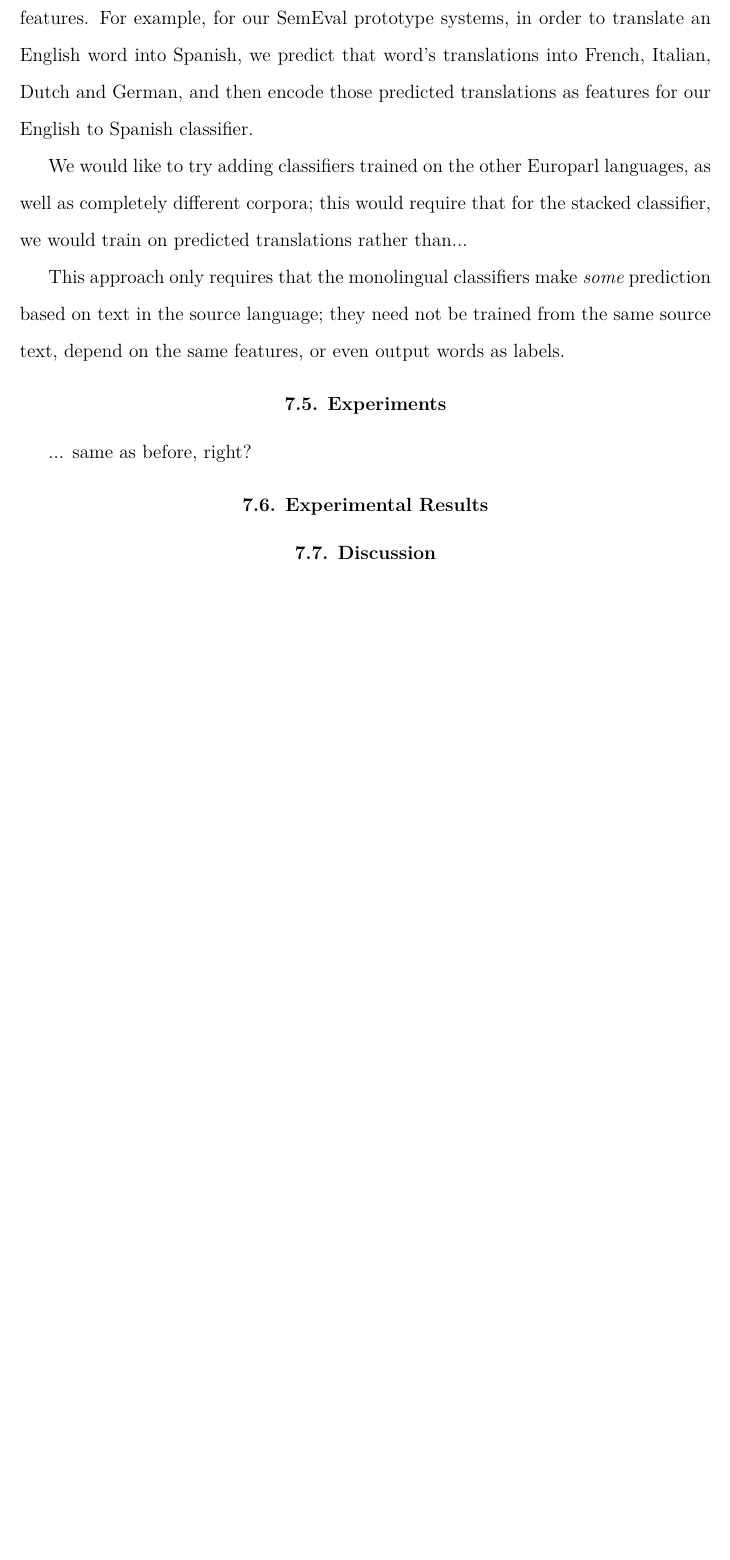
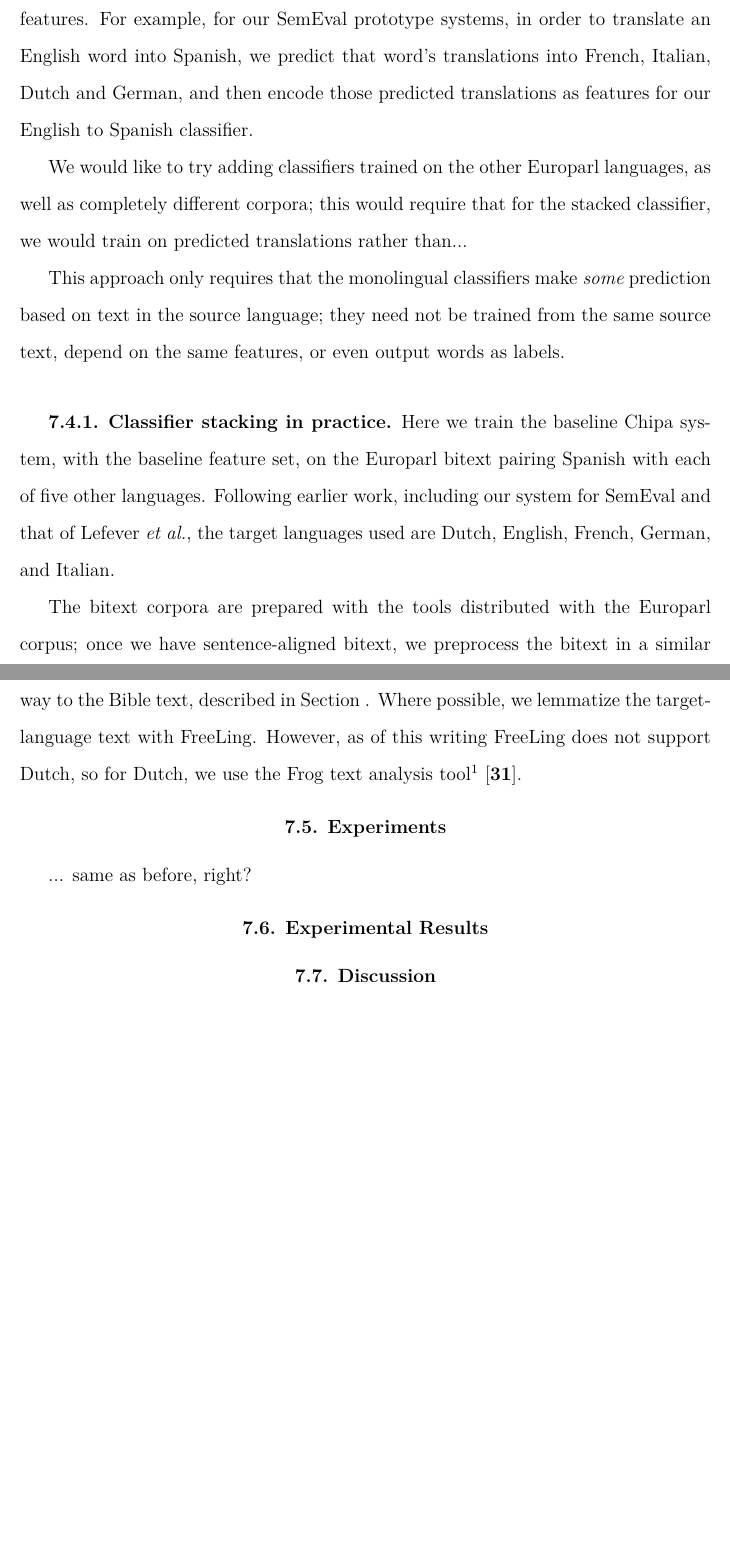
Before and after one commit to alexrudnick/dissertation, a LaTeX thesis (dissertation/dissertation.tex, which reads dissertation/multilingual.tex): part of page 115 of 139 before the commit and two parts of pages 115 and 116 of 140 after it, the two joined at a grey line, cut so that both start at the same text, the shorter picture padded with empty space. Compiled offline with XeLaTeX.

Commit message:
little bit of writing, talk about Frog

```diff
--- a/dissertation/multilingual.tex
+++ b/dissertation/multilingual.tex
@@ -164,6 +164,23 @@ prediction based on text in the source language; they need not be trained from
 the same source text, depend on the same features, or even output words as
 labels.
 
+\subsection{Classifier stacking in practice}
+Here we train the baseline Chipa system, with the baseline feature set, on the
+Europarl bitext pairing Spanish with each of five other languages. Following
+earlier work, including our system for SemEval and that of Lefever \emph{et
+al.}, the target languages used are Dutch, English, French, German, and
+Italian.
+
+The bitext corpora are prepared with the tools distributed with the Europarl
+corpus; once we have sentence-aligned bitext, we preprocess the bitext in a
+similar way to the Bible text, described in
+Section~\label{sec:datasetsandpreprocessing}. Where possible, we lemmatize the
+target-language text with FreeLing. However, as of this writing FreeLing does
+not support Dutch, so for Dutch, we use the Frog text analysis
+tool\footnote{Frog was developed by groups at Tilburg
+University and the University of Antwerp. It is available at
+\url{http://languagemachines.github.io/frog/}} \cite{tadpole2007}.
+
 \section{Experiments}
 \label{sec:multilingual-experiments}
 ... same as before, right?
```
